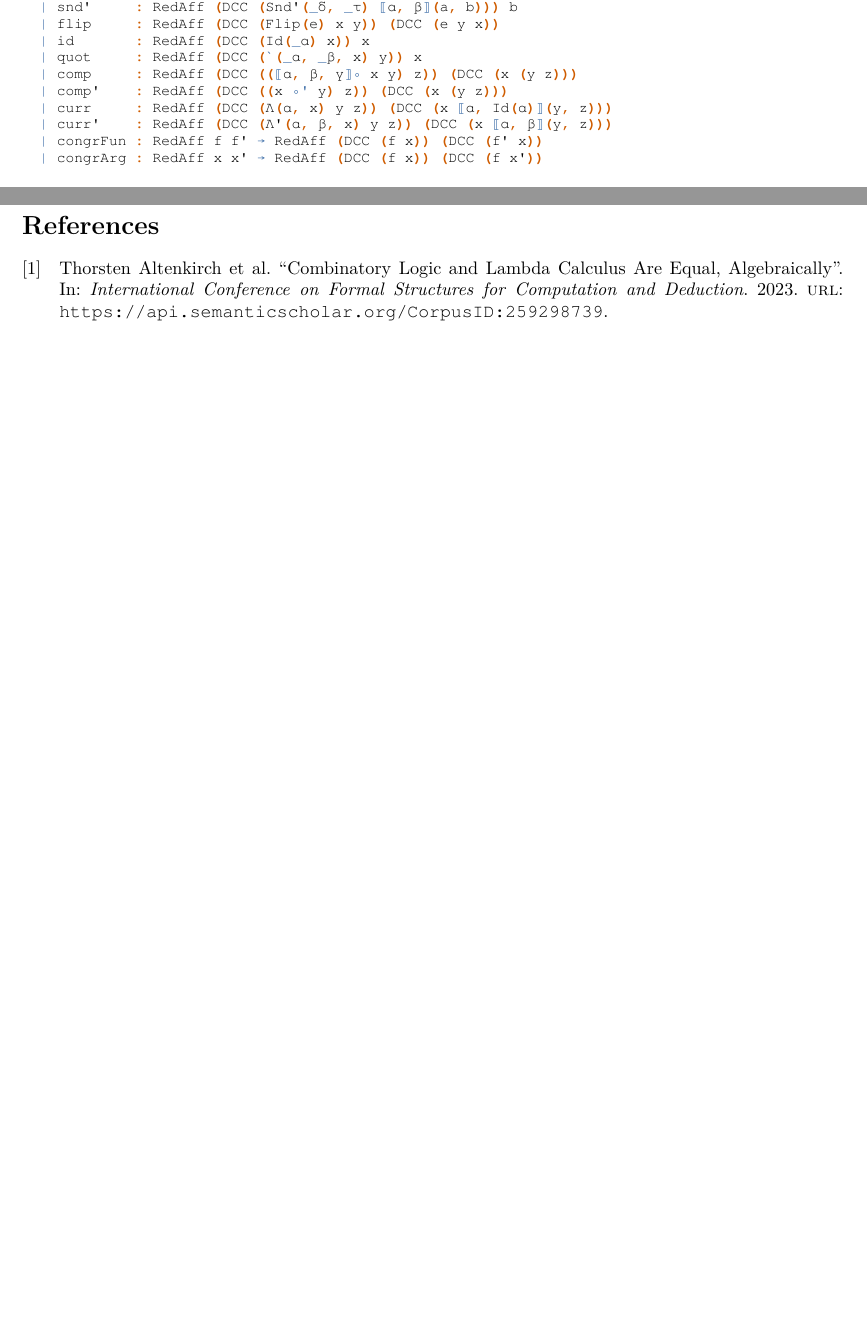
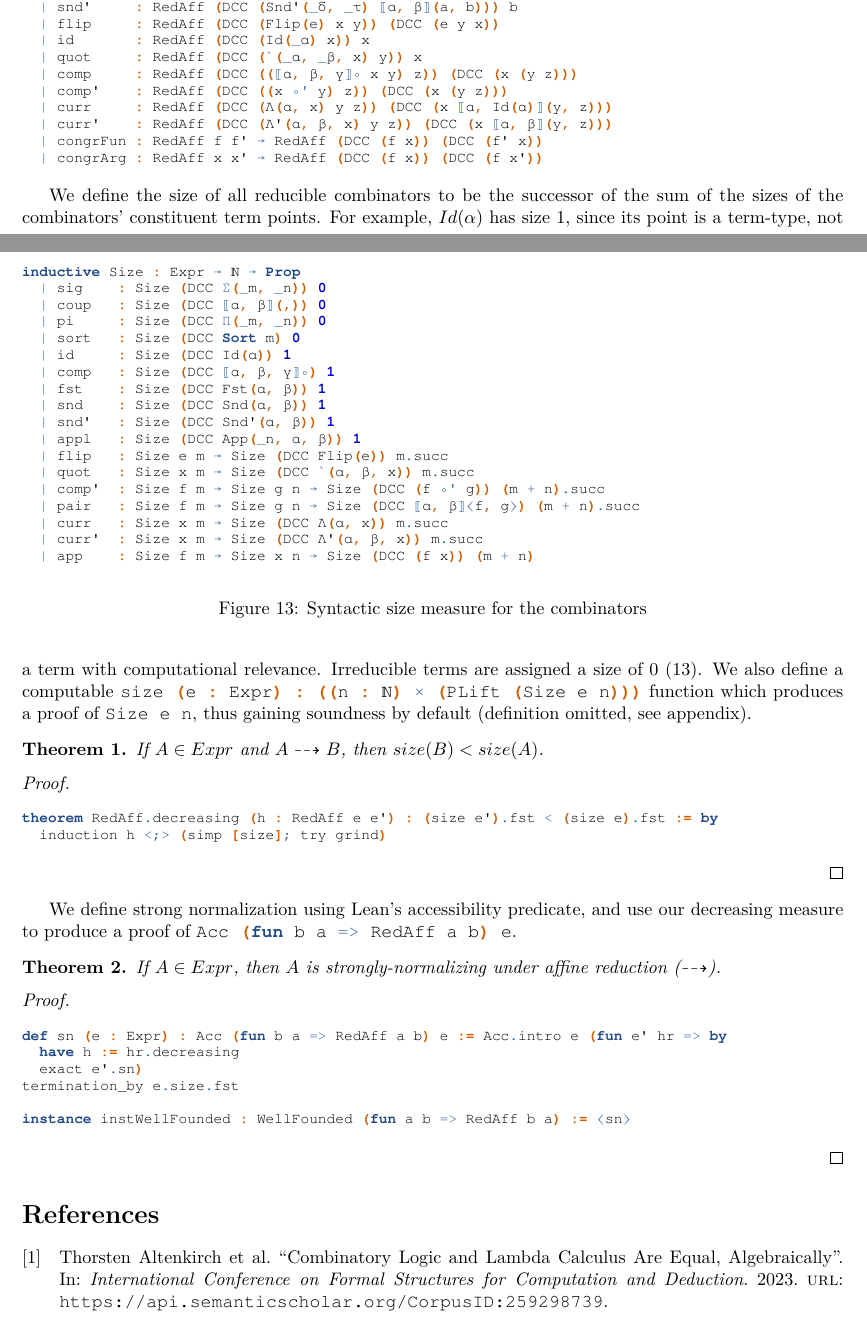
Before and after one commit to lexzaiello/DCC, a LaTeX paper (papers/paper.tex): two parts of pages 6 and 7 of 7 before the commit and two parts of pages 6 and 7 of 8 after it, joined at a grey line, cut so that both start at the same text, the shorter picture padded with empty space. Compiled offline with XeLaTeX.

```diff
--- a/papers/paper.tex
+++ b/papers/paper.tex
@@ -449,6 +449,64 @@
   | congrArg : RedAff x x' → RedAff (DCC (f x)) (DCC (f x'))
 \end{leancode}
 
+We define the size of all reducible combinators to be the successor of the sum of the sizes of the combinators' constituent term points. For example, \(Id(\alpha)\) has size \(1\), since its point is a term-type, not a term with computational relevance. Irreducible terms are assigned a size of \(0\)~\eqref{fig:size}. We also define a computable \mintinline{lean}{size (e : Expr) : ((n : ℕ) × (PLift (Size e n)))} function which produces a proof of \mintinline{lean}{Size e n}, thus gaining soundness by default (definition omitted, see appendix).
+
+\begin{figure}
+\begin{leancode}
+inductive Size : Expr → ℕ → Prop
+  | sig    : Size (DCC Σ(_m, _n)) 0
+  | coup   : Size (DCC ⟦α, β⟧(,)) 0
+  | pi     : Size (DCC Π(_m, _n)) 0
+  | sort   : Size (DCC Sort m) 0
+  | id     : Size (DCC Id(α)) 1
+  | comp   : Size (DCC ⟦α, β, γ⟧∘) 1
+  | fst    : Size (DCC Fst(α, β)) 1
+  | snd    : Size (DCC Snd(α, β)) 1
+  | snd'   : Size (DCC Snd'(α, β)) 1
+  | appl   : Size (DCC App(_n, α, β)) 1
+  | flip   : Size e m → Size (DCC Flip(e)) m.succ
+  | quot   : Size x m → Size (DCC `(α, β, x)) m.succ
+  | comp'  : Size f m → Size g n → Size (DCC (f ∘' g)) (m + n).succ
+  | pair   : Size f m → Size g n → Size (DCC ⟦α, β⟧⟨f, g⟩) (m + n).succ
+  | curr   : Size x m → Size (DCC Λ(α, x)) m.succ
+  | curr'  : Size x m → Size (DCC Λ'(α, β, x)) m.succ
+  | app    : Size f m → Size x n → Size (DCC (f x)) (m + n)
+\end{leancode}
+\caption{Syntactic size measure for the combinators}\label{fig:size}
+\end{figure}
+
+\begin{theorem}
+  If \(A \in Expr\) and \(A \dashrightarrow B\), then \(size(B) < size(A)\).
+\end{theorem}
+
+\begin{proof}
+\begin{leancode}
+
+
+theorem RedAff.decreasing (h : RedAff e e') : (size e').fst < (size e).fst := by
+  induction h <;> (simp [size]; try grind)
+\end{leancode}
+\end{proof}
+
+We define strong normalization using Lean's accessibility predicate, and use our decreasing measure to produce a proof of \mintinline{lean}{Acc (fun b a => RedAff a b) e}.
+
+\begin{theorem}
+  If \(A \in Expr\), then \(A\) is strongly-normalizing under affine reduction (\(\dashrightarrow\)).
+\end{theorem}
+
+\begin{proof}
+\begin{leancode}
+
+
+def sn (e : Expr) : Acc (fun b a => RedAff a b) e := Acc.intro e (fun e' hr => by
+  have h := hr.decreasing
+  exact e'.sn)
+termination_by e.size.fst
+
+instance instWellFounded : WellFounded (fun a b => RedAff b a) := ⟨sn⟩
+\end{leancode}
+\end{proof}
+
 \printbibliography
 
 \end{document}
```
Also changed, not shown: 1 other file.
